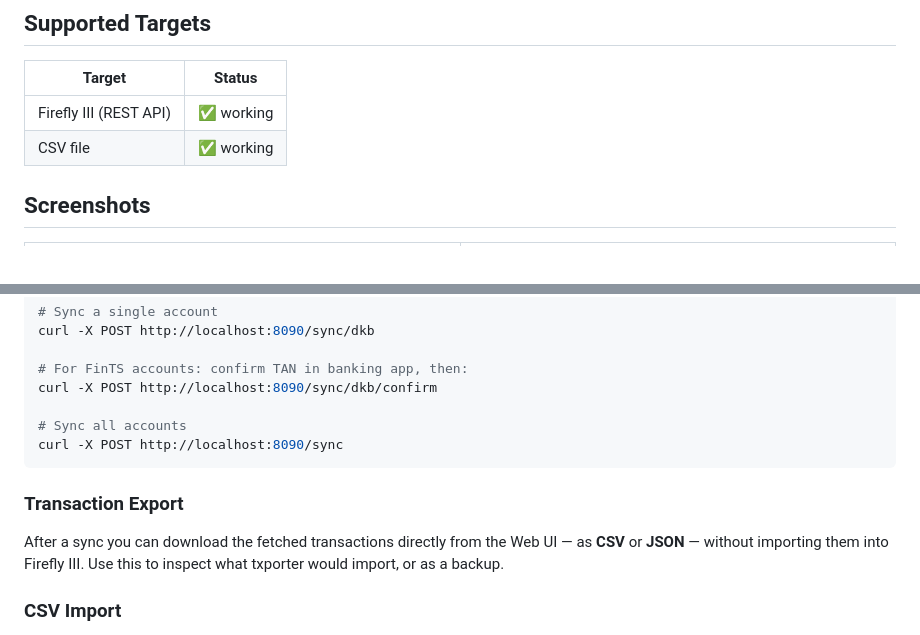
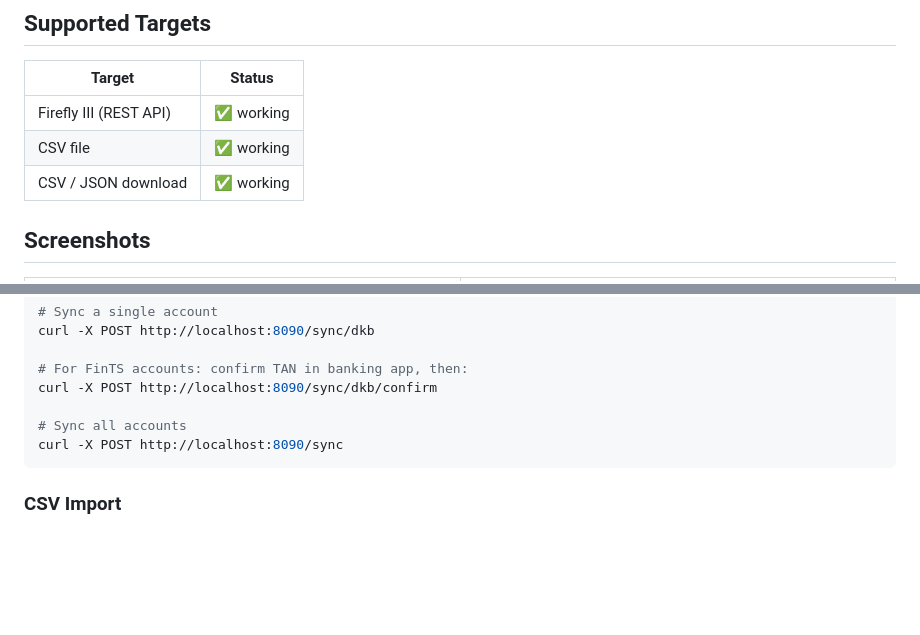
Before and after one commit to develff/txporter, a Markdown page: README.md, 2 parts joined by grey strips. Drawn GitHub-style; blank space fills up the shorter version.

Commit message:
docs: add CSV/JSON download to Supported Targets table

````diff
--- a/README.md
+++ b/README.md
@@ -39,6 +39,7 @@ txporter was created because I wanted a single tool to sync all my financial acc
 |--------|--------|
 | Firefly III (REST API) | ✅ working |
 | CSV file | ✅ working |
+| CSV / JSON download | ✅ working |
 
 ## Screenshots
 
@@ -144,10 +145,6 @@ curl -X POST http://localhost:8090/sync/dkb/confirm
 curl -X POST http://localhost:8090/sync
 ```
 
-### Transaction Export
-
-After a sync you can download the fetched transactions directly from the Web UI — as **CSV** or **JSON** — without importing them into Firefly III. Use this to inspect what txporter would import, or as a backup.
-
 ### CSV Import
 
 Upload any CSV export (e.g. Crypto.com, N26 export) via the Web UI. A 3-step wizard lets you map CSV columns to Firefly III fields and save reusable profiles.
````
